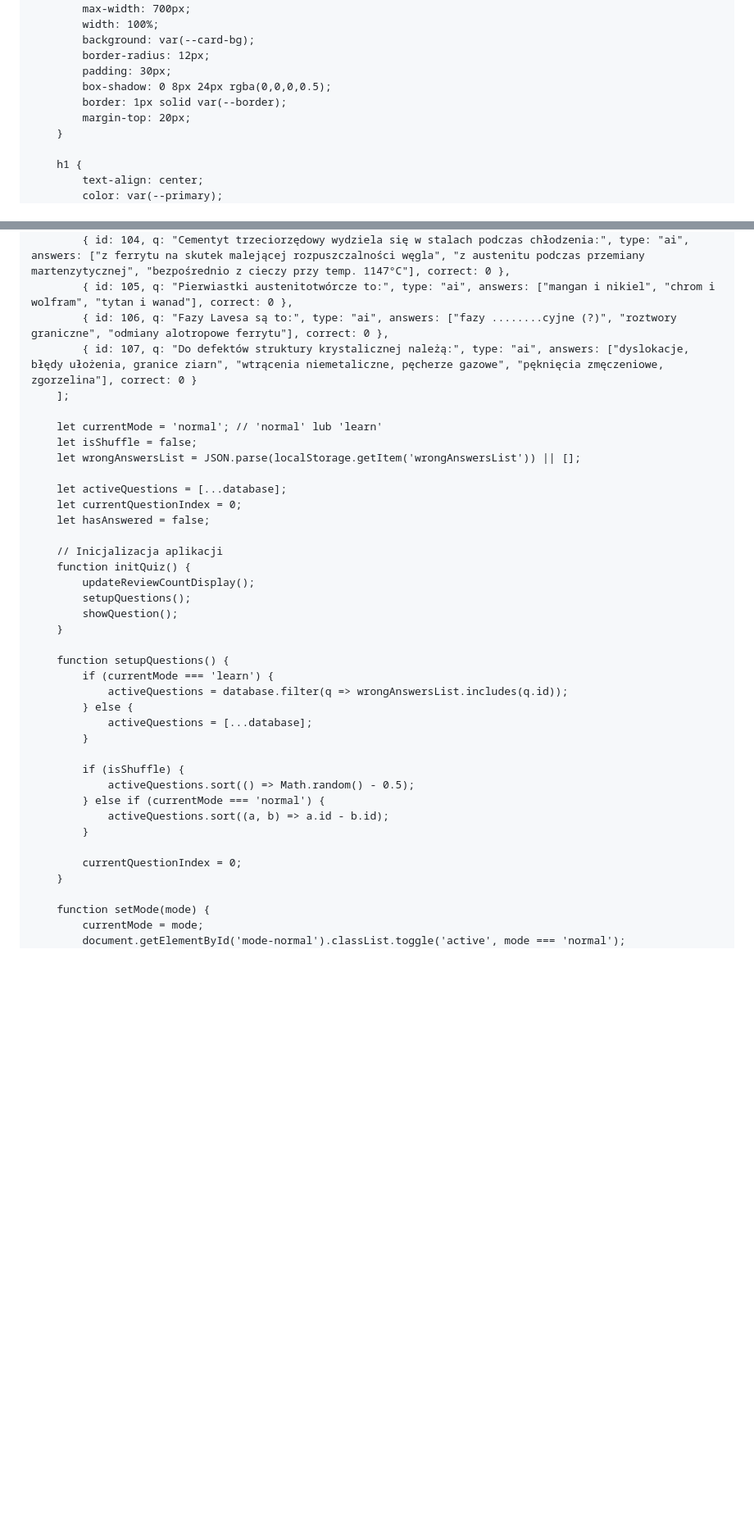
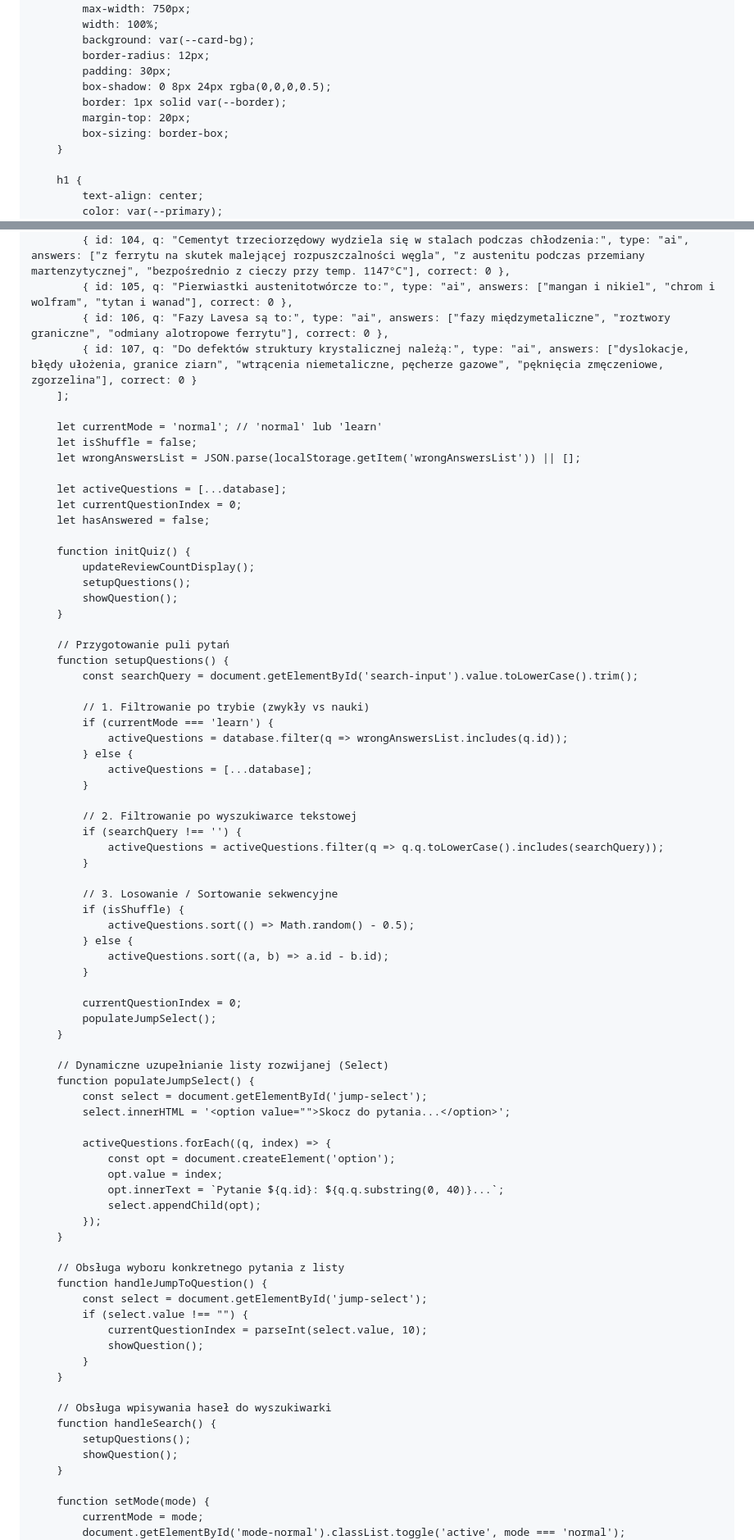
Before and after one commit to FluFoox/fiszki, a Markdown page: README.md, 2 parts joined by grey strips. Shown at 82% size. Rendered like a GitHub page; blank space fills up the shorter version.

```diff
--- a/README.md
+++ b/README.md
@@ -15,6 +15,7 @@
             --success: #4caf50;
             --error: #f44336;
             --border: #333333;
+            --input-bg: #252525;
         }
 
         body {
@@ -30,7 +31,7 @@
         }
 
         .container {
-            max-width: 700px;
+            max-width: 750px;
             width: 100%;
             background: var(--card-bg);
             border-radius: 12px;
@@ -38,6 +39,7 @@
             box-shadow: 0 8px 24px rgba(0,0,0,0.5);
             border: 1px solid var(--border);
             margin-top: 20px;
+            box-sizing: border-box;
         }
 
         h1 {
@@ -353,7 +391,7 @@
             { id: 103, q: "Mikrostruktura stali niestopowej konstrukcyjnej w stanie równowagi (wyżarzonym) składa się z:", type: "ai", answers: ["ferrytu i perlitu", "martenzytu i austenitu", "bainitu i cementytu"], correct: 0 },
             { id: 104, q: "Cementyt trzeciorzędowy wydziela się w stalach podczas chłodzenia:", type: "ai", answers: ["z ferrytu na skutek malejącej rozpuszczalności węgla", "z austenitu podczas przemiany martenzytycznej", "bezpośrednio z cieczy przy temp. 1147°C"], correct: 0 },
             { id: 105, q: "Pierwiastki austenitotwórcze to:", type: "ai", answers: ["mangan i nikiel", "chrom i wolfram", "tytan i wanad"], correct: 0 },
-            { id: 106, q: "Fazy Lavesa są to:", type: "ai", answers: ["fazy ........cyjne (?)", "roztwory graniczne", "odmiany alotropowe ferrytu"], correct: 0 },
+            { id: 106, q: "Fazy Lavesa są to:", type: "ai", answers: ["fazy międzymetaliczne", "roztwory graniczne", "odmiany alotropowe ferrytu"], correct: 0 },
             { id: 107, q: "Do defektów struktury krystalicznej należą:", type: "ai", answers: ["dyslokacje, błędy ułożenia, granice ziarn", "wtrącenia niemetaliczne, pęcherze gazowe", "pęknięcia zmęczeniowe, zgorzelina"], correct: 0 }
         ];
 
@@ -365,27 +403,65 @@
         let currentQuestionIndex = 0;
         let hasAnswered = false;
 
-        // Inicjalizacja aplikacji
         function initQuiz() {
             updateReviewCountDisplay();
             setupQuestions();
             showQuestion();
         }
 
+        // Przygotowanie puli pytań
         function setupQuestions() {
+            const searchQuery = document.getElementById('search-input').value.toLowerCase().trim();
+
+            // 1. Filtrowanie po trybie (zwykły vs nauki)
             if (currentMode === 'learn') {
                 activeQuestions = database.filter(q => wrongAnswersList.includes(q.id));
             } else {
                 activeQuestions = [...database];
             }
 
+            // 2. Filtrowanie po wyszukiwarce tekstowej
+            if (searchQuery !== '') {
+                activeQuestions = activeQuestions.filter(q => q.q.toLowerCase().includes(searchQuery));
+            }
+
+            // 3. Losowanie / Sortowanie sekwencyjne
             if (isShuffle) {
                 activeQuestions.sort(() => Math.random() - 0.5);
-            } else if (currentMode === 'normal') {
+            } else {
                 activeQuestions.sort((a, b) => a.id - b.id);
             }
 
             currentQuestionIndex = 0;
+            populateJumpSelect();
+        }
+
+        // Dynamiczne uzupełnianie listy rozwijanej (Select)
+        function populateJumpSelect() {
+            const select = document.getElementById('jump-select');
+            select.innerHTML = '<option value="">Skocz do pytania...</option>';
+
+            activeQuestions.forEach((q, index) => {
+                const opt = document.createElement('option');
+                opt.value = index;
+                opt.innerText = `Pytanie ${q.id}: ${q.q.substring(0, 40)}...`;
+                select.appendChild(opt);
+            });
+        }
+
+        // Obsługa wyboru konkretnego pytania z listy
+        function handleJumpToQuestion() {
+            const select = document.getElementById('jump-select');
+            if (select.value !== "") {
+                currentQuestionIndex = parseInt(select.value, 10);
+                showQuestion();
+            }
+        }
+
+        // Obsługa wpisywania haseł do wyszukiwarki
+        function handleSearch() {
+            setupQuestions();
+            showQuestion();
         }
 
         function setMode(mode) {
```
Also changed, not shown: other parts of README.md (+68 -27 lines).
